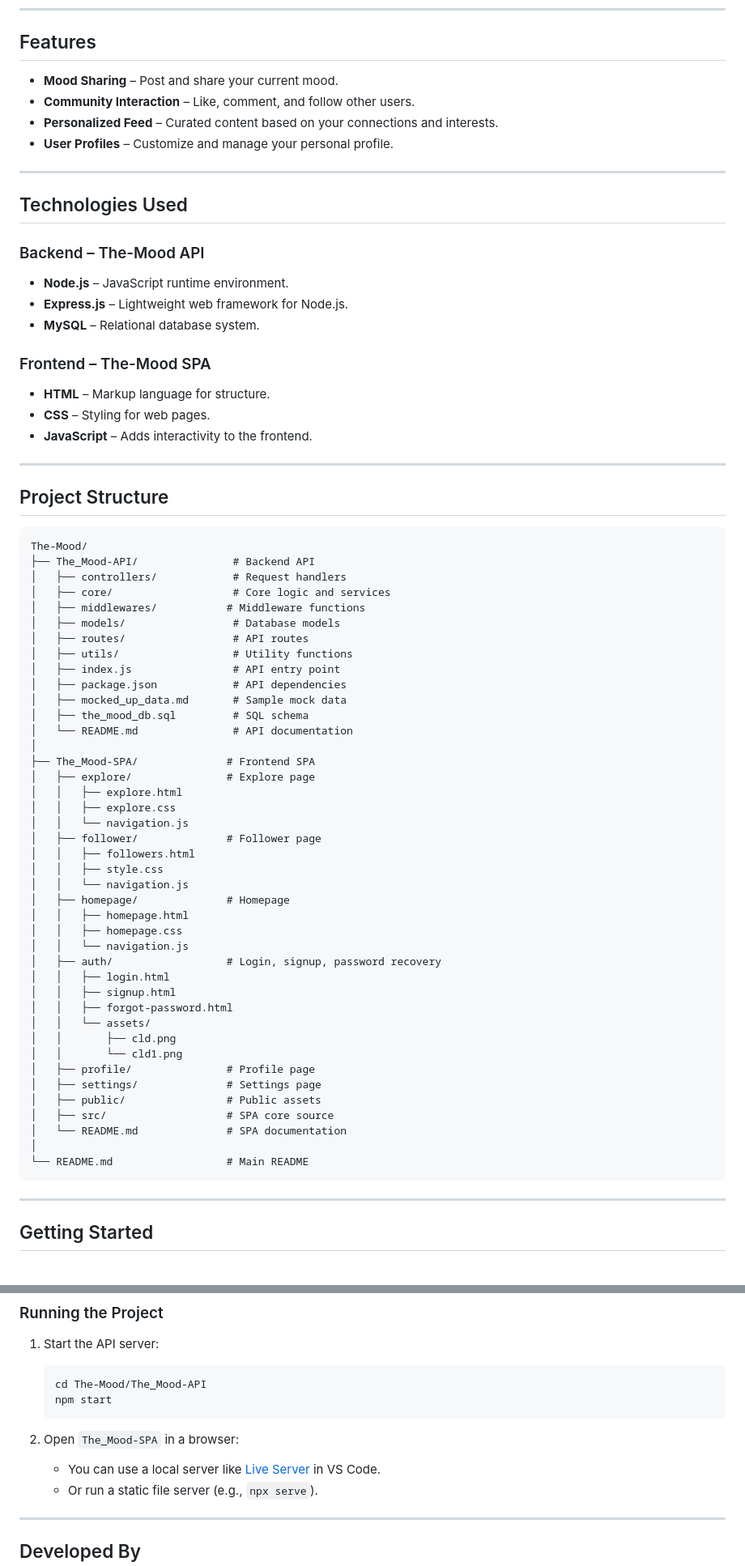
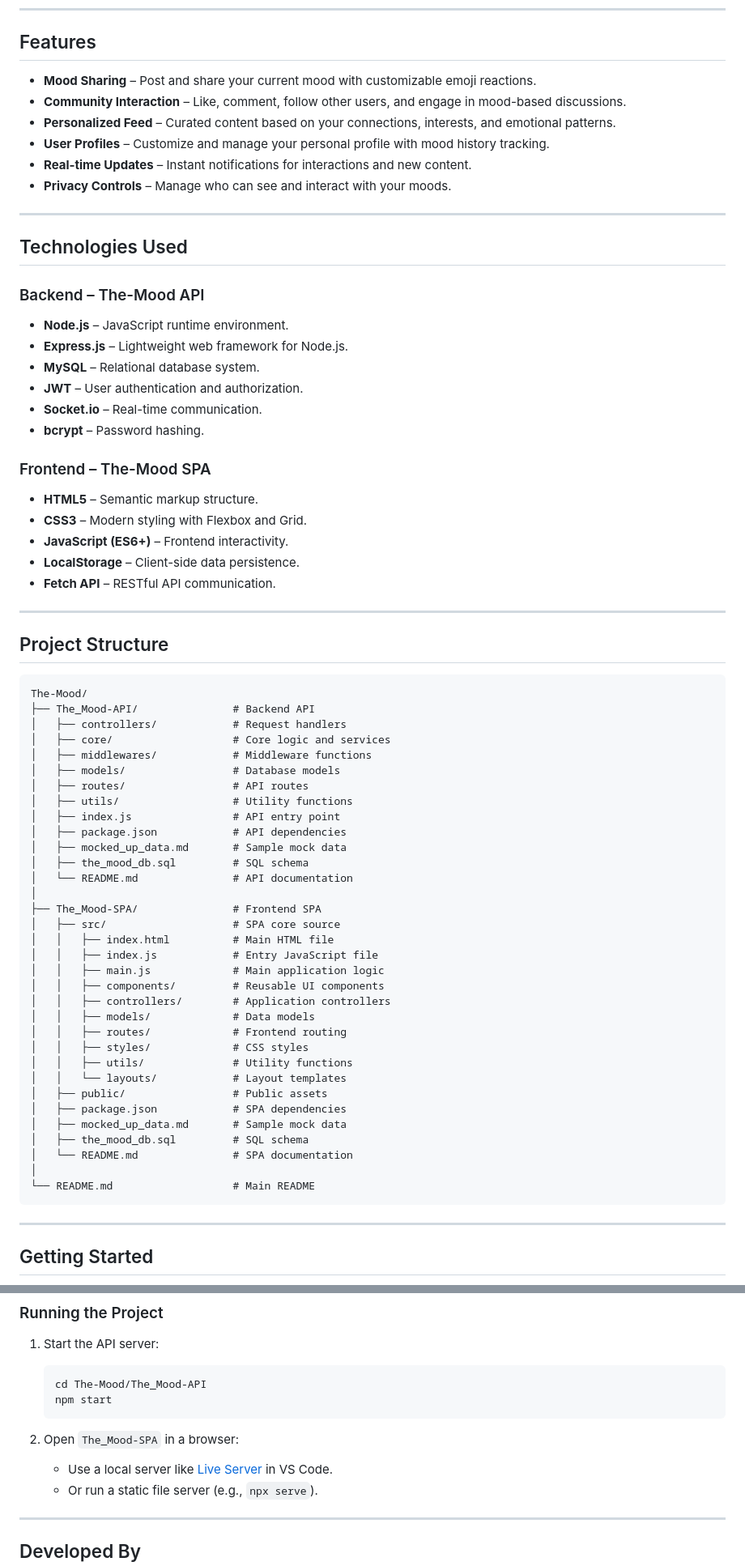
Before and after one commit to Fcstro/The-Mood, a Markdown page: README.md, 2 parts joined by grey strips. Shown: that part at 81% size. GitHub-like rendering.

````diff
--- a/README.md
+++ b/README.md
@@ -13,10 +11,12 @@ gi
 
 ## Features
 
-- **Mood Sharing** – Post and share your current mood.
-- **Community Interaction** – Like, comment, and follow other users.
-- **Personalized Feed** – Curated content based on your connections and interests.
-- **User Profiles** – Customize and manage your personal profile.
+- **Mood Sharing** – Post and share your current mood with customizable emoji reactions.
+- **Community Interaction** – Like, comment, follow other users, and engage in mood-based discussions.
+- **Personalized Feed** – Curated content based on your connections, interests, and emotional patterns.
+- **User Profiles** – Customize and manage your personal profile with mood history tracking.
+- **Real-time Updates** – Instant notifications for interactions and new content.
+- **Privacy Controls** – Manage who can see and interact with your moods.
 
 ---
 
@@ -27,12 +27,17 @@ gi
 - **Node.js** – JavaScript runtime environment.
 - **Express.js** – Lightweight web framework for Node.js.
 - **MySQL** – Relational database system.
+- **JWT** – User authentication and authorization.
+- **Socket.io** – Real-time communication.
+- **bcrypt** – Password hashing.
 
 ### Frontend – The-Mood SPA
 
-- **HTML** – Markup language for structure.
-- **CSS** – Styling for web pages.
-- **JavaScript** – Adds interactivity to the frontend.
+- **HTML5** – Semantic markup structure.
+- **CSS3** – Modern styling with Flexbox and Grid.
+- **JavaScript (ES6+)** – Frontend interactivity.
+- **LocalStorage** – Client-side data persistence.
+- **Fetch API** – RESTful API communication.
 
 ---
 
@@ -43,7 +48,7 @@ The-Mood/
 ├── The_Mood-API/               # Backend API
 │   ├── controllers/            # Request handlers
 │   ├── core/                   # Core logic and services
-│   ├── middlewares/           # Middleware functions
+│   ├── middlewares/            # Middleware functions
 │   ├── models/                 # Database models
 │   ├── routes/                 # API routes
 │   ├── utils/                  # Utility functions
@@ -53,33 +58,25 @@ The-Mood/
 │   ├── the_mood_db.sql         # SQL schema
 │   └── README.md               # API documentation
 │
-├── The_Mood-SPA/              # Frontend SPA
-│   ├── explore/               # Explore page
-│   │   ├── explore.html
-│   │   ├── explore.css
-│   │   └── navigation.js
-│   ├── follower/              # Follower page
-│   │   ├── followers.html
-│   │   ├── style.css
-│   │   └── navigation.js
-│   ├── homepage/              # Homepage
-│   │   ├── homepage.html
-│   │   ├── homepage.css
-│   │   └── navigation.js
-│   ├── auth/                  # Login, signup, password recovery
-│   │   ├── login.html
-│   │   ├── signup.html
-│   │   ├── forgot-password.html
-│   │   └── assets/
-│   │       ├── cld.png
-│   │       └── cld1.png
-│   ├── profile/               # Profile page
-│   ├── settings/              # Settings page
-│   ├── public/                # Public assets
-│   ├── src/                   # SPA core source
-│   └── README.md              # SPA documentation
+├── The_Mood-SPA/               # Frontend SPA
+│   ├── src/                    # SPA core source
+│   │   ├── index.html          # Main HTML file
+│   │   ├── index.js            # Entry JavaScript file
+│   │   ├── main.js             # Main application logic
+│   │   ├── components/         # Reusable UI components
+│   │   ├── controllers/        # Application controllers
+│   │   ├── models/             # Data models
+│   │   ├── routes/             # Frontend routing
+│   │   ├── styles/             # CSS styles
+│   │   ├── utils/              # Utility functions
+│   │   └── layouts/            # Layout templates
+│   ├── public/                 # Public assets
+│   ├── package.json            # SPA dependencies
+│   ├── mocked_up_data.md       # Sample mock data
+│   ├── the_mood_db.sql         # SQL schema
+│   └── README.md               # SPA documentation
 │
-└── README.md                  # Main README
+└── README.md                   # Main README
 ```
 
 ---
@@ -127,7 +124,7 @@ The-Mood/
     ```
 
 2. Open `The_Mood-SPA` in a browser:
-    - You can use a local server like [Live Server](https://marketplace.visualstudio.com/items?itemName=ritwickdey.LiveServer) in VS Code.
+    - Use a local server like [Live Server](https://marketplace.visualstudio.com/items?itemName=ritwickdey.LiveServer) in VS Code.
     - Or run a static file server (e.g., `npx serve`).
 
 ---
````
Also changed, not shown: other parts of README.md (+0 -2 lines).
